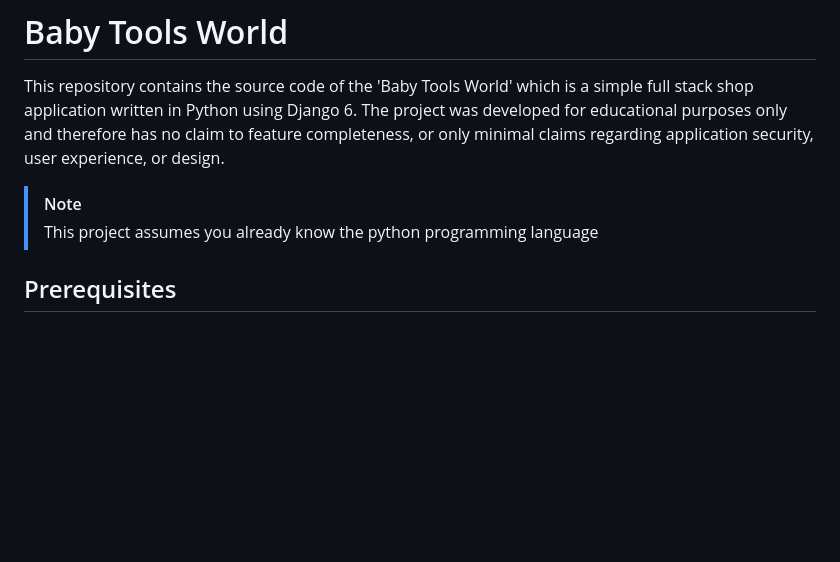
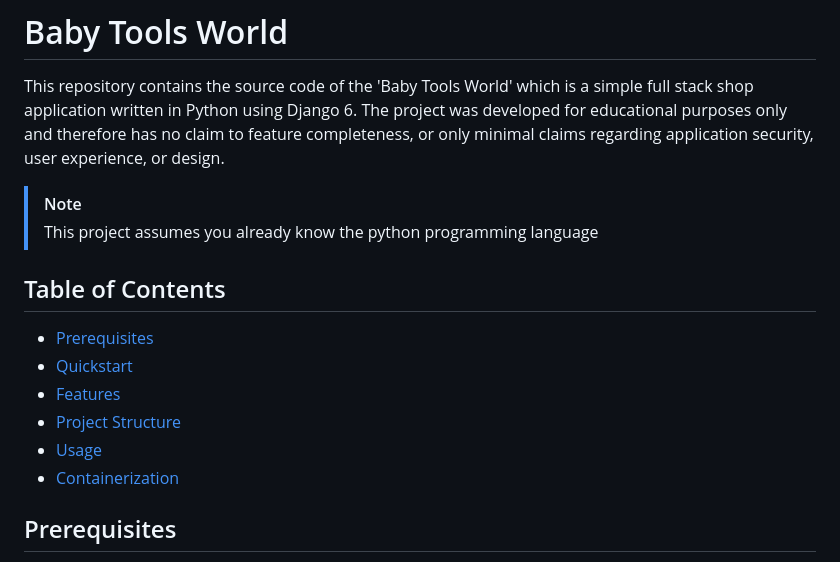
Before and after one commit to WaldemarChorow/baby-tools-world-project, a Markdown page: README.md, the part around the change. Drawn GitHub-style; blank space fills up the shorter version.

Commit message:
Add Table of Contents to README
Added a Table of Contents section at the beginning of the README
for better navigation and documentation structure.

```diff
--- a/README.md
+++ b/README.md
@@ -5,6 +5,15 @@ The project was developed for educational purposes only and therefore has no cla
 
 > [!NOTE]
 > This project assumes you already know the python programming language
+
+## Table of Contents
+
+- [Prerequisites](#prerequisites)
+- [Quickstart](#quickstart)
+- [Features](#features)
+- [Project Structure](#project-structure)
+- [Usage](#usage)
+- [Containerization](#containerization)
 
 ## Prerequisites
 
```
